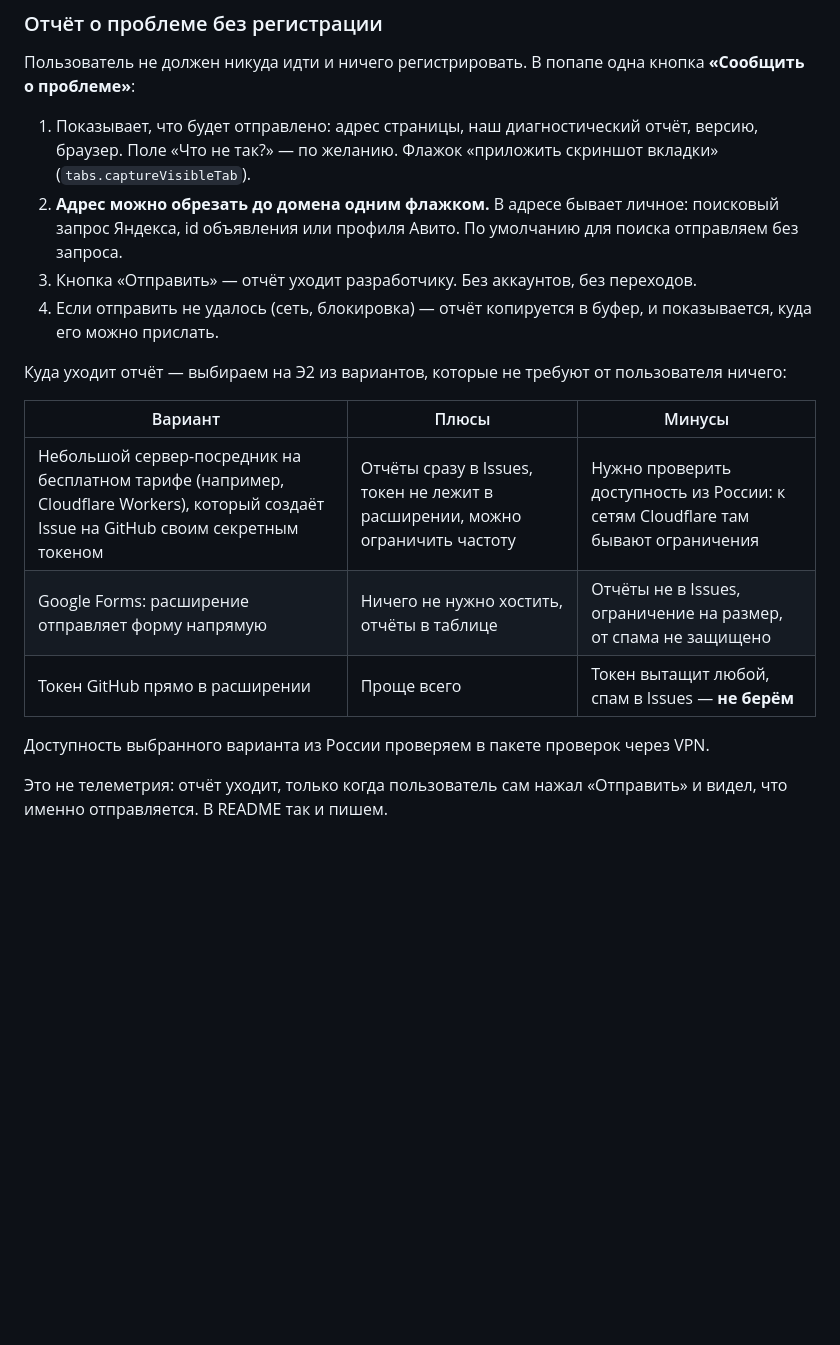
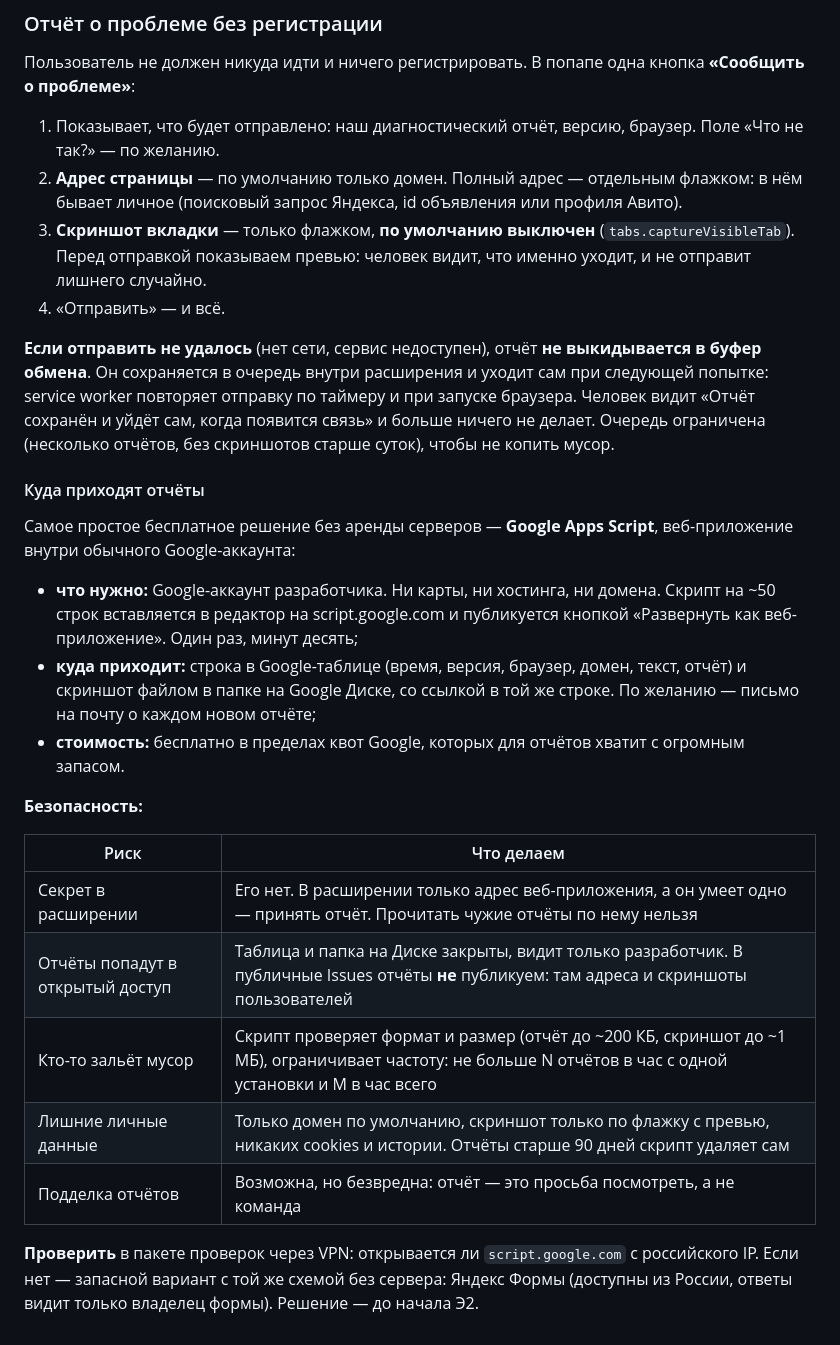
Before and after one commit to BonpocOP/YandexAdBlocker, a Markdown page: docs/ROADMAP.md, the part around the change. GitHub-like rendering; blank space fills up the shorter version.

Commit message:
План: куда приходят отчёты (Google Apps Script), скриншот по флажку, очередь вместо буфера

```diff
--- a/docs/ROADMAP.md
+++ b/docs/ROADMAP.md
@@ -534,28 +534,49 @@ jsdom не подходит: он не считает вёрстку.
 Пользователь не должен никуда идти и ничего регистрировать. В попапе одна
 кнопка **«Сообщить о проблеме»**:
 
-1. Показывает, что будет отправлено: адрес страницы, наш диагностический
-   отчёт, версию, браузер. Поле «Что не так?» — по желанию. Флажок
-   «приложить скриншот вкладки» (`tabs.captureVisibleTab`).
-2. **Адрес можно обрезать до домена одним флажком.** В адресе бывает личное:
-   поисковый запрос Яндекса, id объявления или профиля Авито. По умолчанию
-   для поиска отправляем без запроса.
-3. Кнопка «Отправить» — отчёт уходит разработчику. Без аккаунтов, без
-   переходов.
-4. Если отправить не удалось (сеть, блокировка) — отчёт копируется в буфер, и
-   показывается, куда его можно прислать.
+1. Показывает, что будет отправлено: наш диагностический отчёт, версию,
+   браузер. Поле «Что не так?» — по желанию.
+2. **Адрес страницы** — по умолчанию только домен. Полный адрес — отдельным
+   флажком: в нём бывает личное (поисковый запрос Яндекса, id объявления или
+   профиля Авито).
+3. **Скриншот вкладки** — только флажком, **по умолчанию выключен**
+   (`tabs.captureVisibleTab`). Перед отправкой показываем превью: человек
+   видит, что именно уходит, и не отправит лишнего случайно.
+4. «Отправить» — и всё.
 
-Куда уходит отчёт — выбираем на Э2 из вариантов, которые не требуют от
-пользователя ничего:
+**Если отправить не удалось** (нет сети, сервис недоступен), отчёт **не
+выкидывается в буфер обмена**. Он сохраняется в очередь внутри расширения и
+уходит сам при следующей попытке: service worker повторяет отправку по
+таймеру и при запуске браузера. Человек видит «Отчёт сохранён и уйдёт сам,
+когда появится связь» и больше ничего не делает. Очередь ограничена
+(несколько отчётов, без скриншотов старше суток), чтобы не копить мусор.
 
-| Вариант | Плюсы | Минусы |
-|---|---|---|
-| Небольшой сервер-посредник на бесплатном тарифе (например, Cloudflare Workers), который создаёт Issue на GitHub своим секретным токеном | Отчёты сразу в Issues, токен не лежит в расширении, можно ограничить частоту | Нужно проверить доступность из России: к сетям Cloudflare там бывают ограничения |
-| Google Forms: расширение отправляет форму напрямую | Ничего не нужно хостить, отчёты в таблице | Отчёты не в Issues, ограничение на размер, от спама не защищено |
-| Токен GitHub прямо в расширении | Проще всего | Токен вытащит любой, спам в Issues — **не берём** |
+#### Куда приходят отчёты
 
-Доступность выбранного варианта из России проверяем в пакете проверок
-через VPN.
+Самое простое бесплатное решение без аренды серверов — **Google Apps
+Script**, веб-приложение внутри обычного Google-аккаунта:
 
-Это не телеметрия: отчёт уходит, только когда пользователь сам нажал
-«Отправить» и видел, что именно отправляется. В README так и пишем.
+- **что нужно:** Google-аккаунт разработчика. Ни карты, ни хостинга, ни
+  домена. Скрипт на ~50 строк вставляется в редактор на script.google.com и
+  публикуется кнопкой «Развернуть как веб-приложение». Один раз, минут
+  десять;
+- **куда приходит:** строка в Google-таблице (время, версия, браузер, домен,
+  текст, отчёт) и скриншот файлом в папке на Google Диске, со ссылкой в той
+  же строке. По желанию — письмо на почту о каждом новом отчёте;
+- **стоимость:** бесплатно в пределах квот Google, которых для отчётов
+  хватит с огромным запасом.
+
+**Безопасность:**
+
+| Риск | Что делаем |
+|---|---|
+| Секрет в расширении | Его нет. В расширении только адрес веб-приложения, а он умеет одно — принять отчёт. Прочитать чужие отчёты по нему нельзя |
+| Отчёты попадут в открытый доступ | Таблица и папка на Диске закрыты, видит только разработчик. В публичные Issues отчёты **не** публикуем: там адреса и скриншоты пользователей |
+| Кто-то зальёт мусор | Скрипт проверяет формат и размер (отчёт до ~200 КБ, скриншот до ~1 МБ), ограничивает частоту: не больше N отчётов в час с одной установки и M в час всего |
+| Лишние личные данные | Только домен по умолчанию, скриншот только по флажку с превью, никаких cookies и истории. Отчёты старше 90 дней скрипт удаляет сам |
+| Подделка отчётов | Возможна, но безвредна: отчёт — это просьба посмотреть, а не команда |
+
+**Проверить** в пакете проверок через VPN: открывается ли `script.google.com` с
+российского IP. Если нет — запасной вариант с той же схемой без сервера:
+Яндекс Формы (доступны из России, ответы видит только владелец формы).
+Решение — до начала Э2.
```
